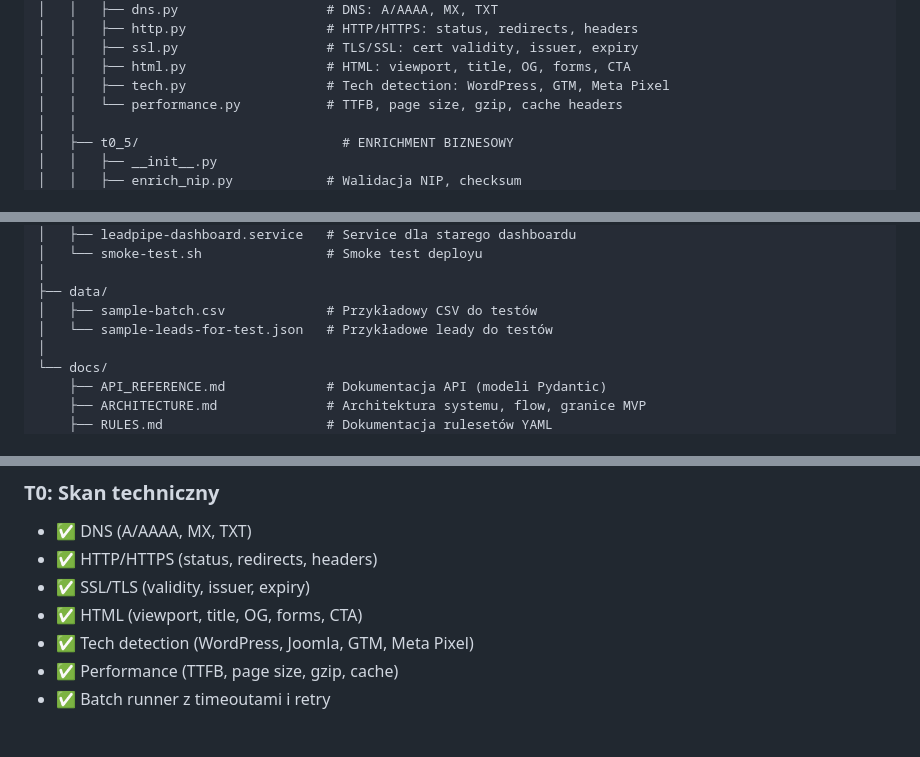
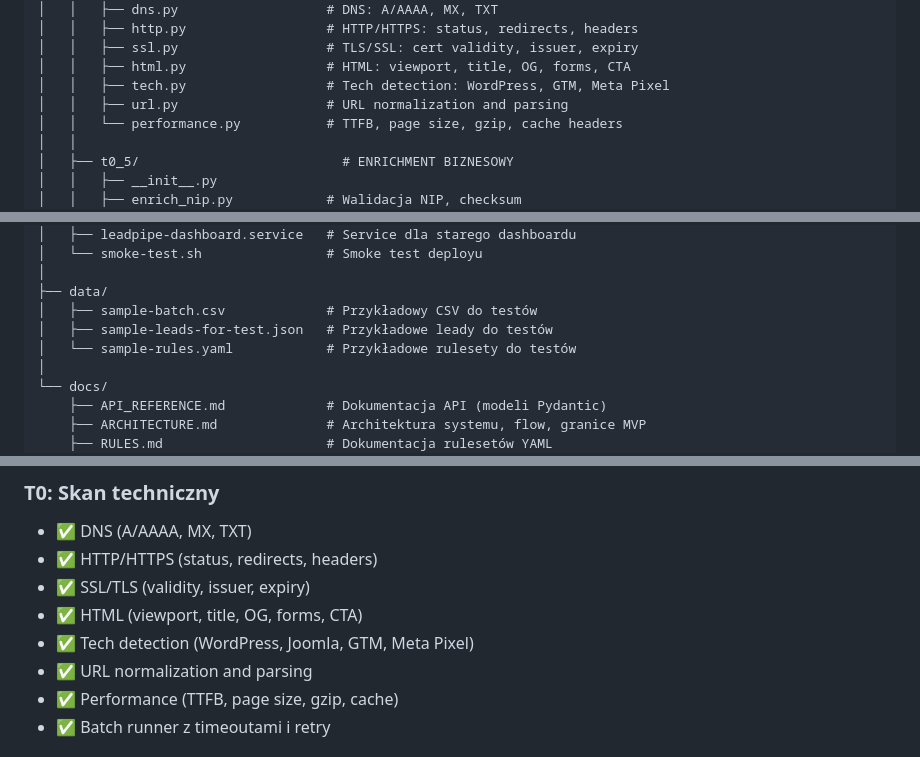
Before and after one commit to bozenaopala56-glitch/leadpipe, a Markdown page: docs/AGENT_GUIDE.md, 3 parts joined by grey strips. GitHub-like rendering.

Commit message:
docs: update AGENT_GUIDE — add url.py, sample-rules.yaml to structure

```diff
--- a/docs/AGENT_GUIDE.md
+++ b/docs/AGENT_GUIDE.md
@@ -61,6 +61,7 @@ leadpipe/
 │   │   ├── ssl.py                   # TLS/SSL: cert validity, issuer, expiry
 │   │   ├── html.py                  # HTML: viewport, title, OG, forms, CTA
 │   │   ├── tech.py                  # Tech detection: WordPress, GTM, Meta Pixel
+│   │   ├── url.py                   # URL normalization and parsing
 │   │   └── performance.py           # TTFB, page size, gzip, cache headers
 │   │
 │   ├── t0_5/                          # ENRICHMENT BIZNESOWY
@@ -102,7 +103,8 @@ leadpipe/
 │
 ├── data/
 │   ├── sample-batch.csv             # Przykładowy CSV do testów
-│   └── sample-leads-for-test.json   # Przykładowe leady do testów
+│   ├── sample-leads-for-test.json   # Przykładowe leady do testów
+│   └── sample-rules.yaml            # Przykładowe rulesety do testów
 │
 └── docs/
     ├── API_REFERENCE.md             # Dokumentacja API (modeli Pydantic)
@@ -133,6 +135,7 @@ leadpipe/
 - ✅ SSL/TLS (validity, issuer, expiry)
 - ✅ HTML (viewport, title, OG, forms, CTA)
 - ✅ Tech detection (WordPress, Joomla, GTM, Meta Pixel)
+- ✅ URL normalization and parsing
 - ✅ Performance (TTFB, page size, gzip, cache)
 - ✅ Batch runner z timeoutami i retry
 
```
